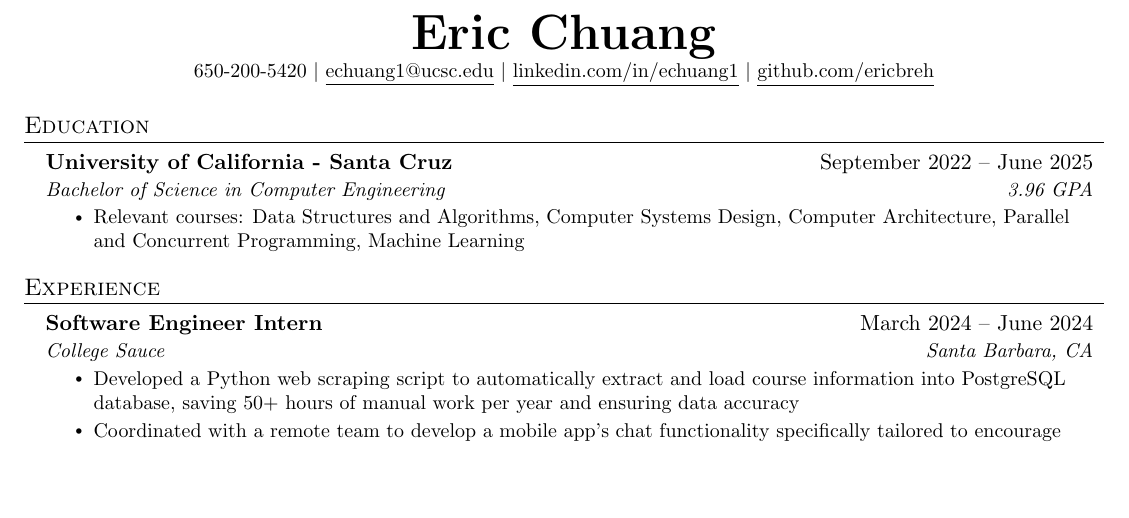
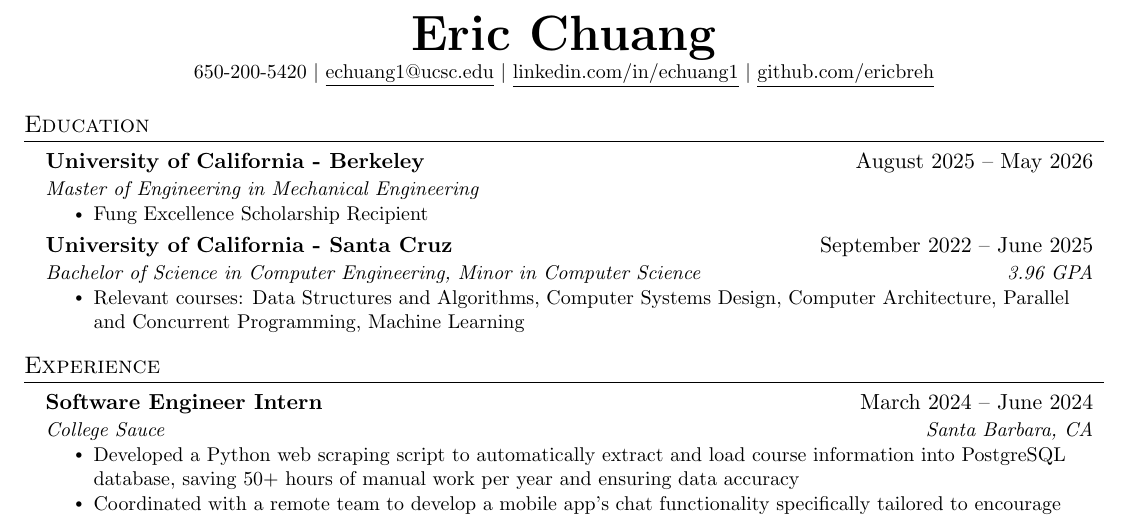
Before and after one commit to ericbreh/ericbreh, a LaTeX CV (resume/Resume.tex): part of the page, cut so that both start at the same text, the shorter picture padded with empty space. Compiled offline with pdfLaTeX.

Commit message:
added berk

```diff
--- a/resume/Resume.tex
+++ b/resume/Resume.tex
@@ -116,8 +116,15 @@
 \section{Education}
 \resumeSubHeadingListStart
 \resumeSubheading
+{University of California - Berkeley}{August 2025 -- May 2026}
+{Master of Engineering in Mechanical Engineering }{}
+\resumeItemListStart
+\resumeItem{Fung Excellence Scholarship Recipient}
+\resumeItemListEnd
+
+\resumeSubheading
 {University of California - Santa Cruz}{September 2022 -- June 2025}
-{Bachelor of Science in Computer Engineering}{3.96 GPA}
+{Bachelor of Science in Computer Engineering, Minor in Computer Science}{3.96 GPA}
 \resumeItemListStart
 \resumeItem{Relevant courses: Data Structures and Algorithms, Computer Systems Design, Computer Architecture, Parallel and Concurrent Programming, Machine Learning}
 \resumeItemListEnd
```
Also changed, not shown: resume/Resume.pdf.
